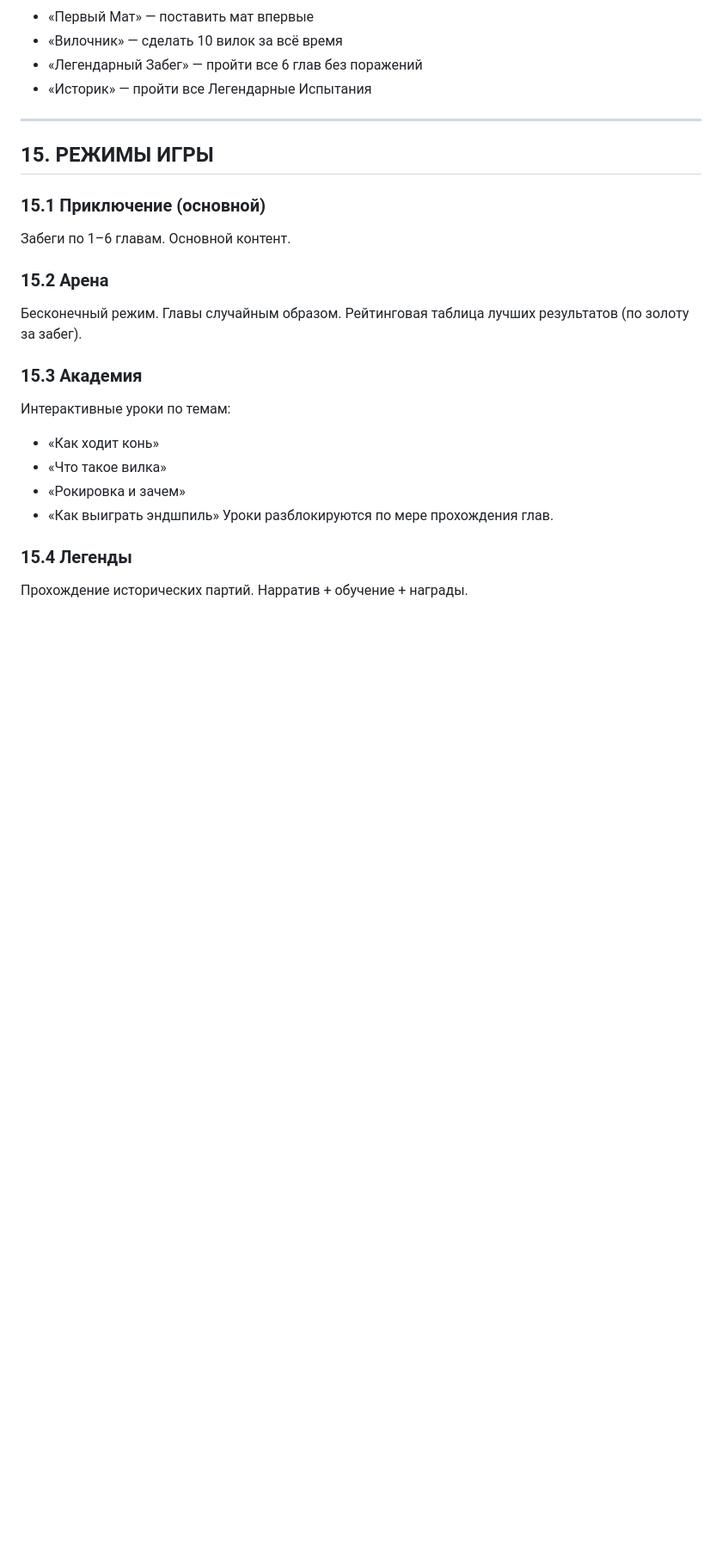
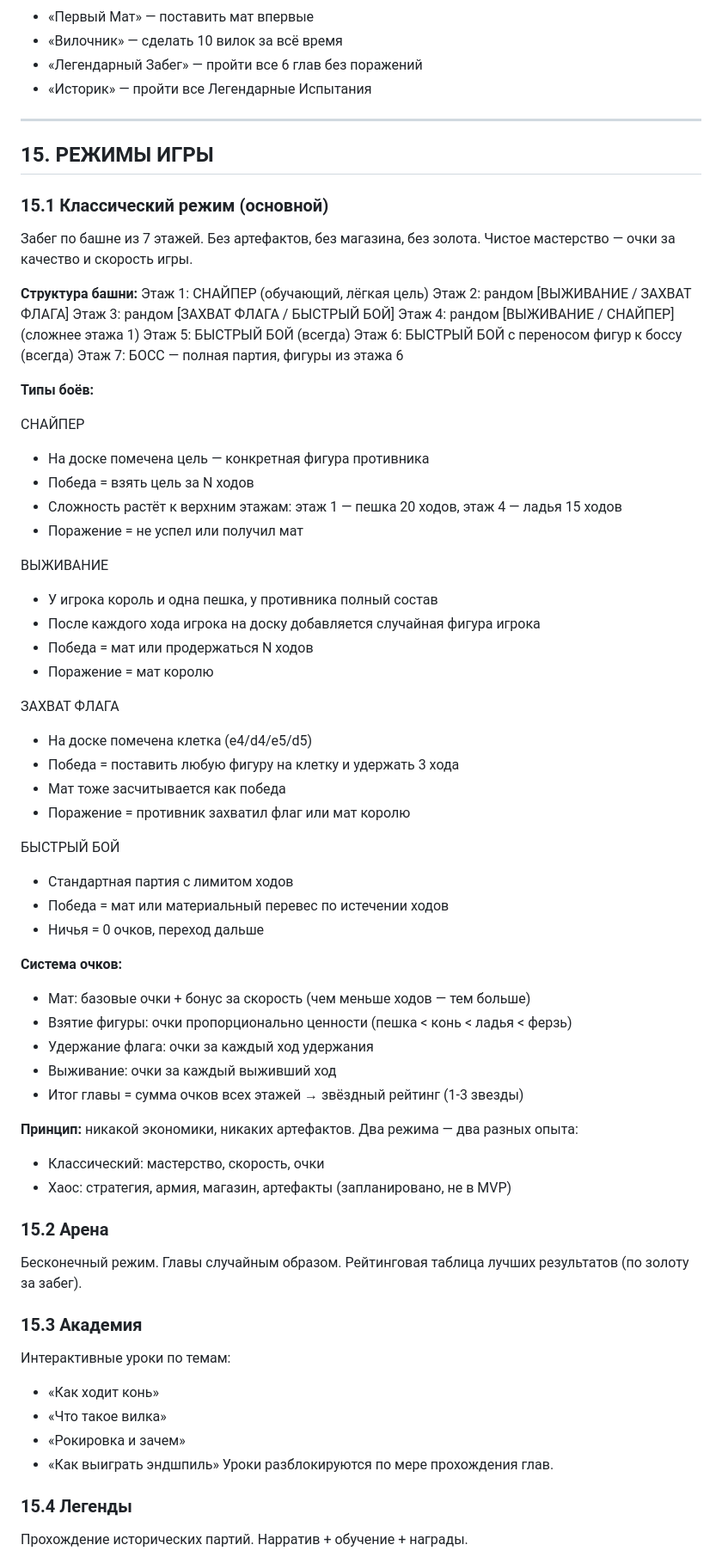
Before and after one commit to AleksMet/chess-quest, a Markdown page: GDD_ChessQuest_v2.md, the part around one of its changes. Shown at 86% size. Rendered like a GitHub page; blank space fills up the shorter version.

Commit message:
docs(classic-mode-gdd): add Classic Mode to section 15.1, update MVP table
- 15.1: replace "Приключение" with "Классический режим" — 7-floor tower,
  4 battle types (Sniper, Survival, Flag Capture, Quick Battle), scoring system,
  no economy/artifacts; contrast with planned Chaos Mode
- 20.1 MVP table: Artifacts/Shop → "В режиме Хаос (не в MVP)";
  add "Классический режим" row

Co-Authored-By: Claude Sonnet 4.6 <noreply@anthropic.com>

```diff
--- a/GDD_ChessQuest_v2.md
+++ b/GDD_ChessQuest_v2.md
@@ -422,8 +422,56 @@ AI специально делает педагогические ошибки
 
 ## 15. РЕЖИМЫ ИГРЫ
 
-### 15.1 Приключение (основной)
-Забеги по 1–6 главам. Основной контент.
+### 15.1 Классический режим (основной)
+
+Забег по башне из 7 этажей. Без артефактов, без магазина, без золота.
+Чистое мастерство — очки за качество и скорость игры.
+
+**Структура башни:**
+Этаж 1: СНАЙПЕР (обучающий, лёгкая цель)
+Этаж 2: рандом [ВЫЖИВАНИЕ / ЗАХВАТ ФЛАГА]
+Этаж 3: рандом [ЗАХВАТ ФЛАГА / БЫСТРЫЙ БОЙ]
+Этаж 4: рандом [ВЫЖИВАНИЕ / СНАЙПЕР] (сложнее этажа 1)
+Этаж 5: БЫСТРЫЙ БОЙ (всегда)
+Этаж 6: БЫСТРЫЙ БОЙ с переносом фигур к боссу (всегда)
+Этаж 7: БОСС — полная партия, фигуры из этажа 6
+
+**Типы боёв:**
+
+СНАЙПЕР
+- На доске помечена цель — конкретная фигура противника
+- Победа = взять цель за N ходов
+- Сложность растёт к верхним этажам: этаж 1 — пешка 20 ходов, этаж 4 — ладья 15 ходов
+- Поражение = не успел или получил мат
+
+ВЫЖИВАНИЕ
+- У игрока король и одна пешка, у противника полный состав
+- После каждого хода игрока на доску добавляется случайная фигура игрока
+- Победа = мат или продержаться N ходов
+- Поражение = мат королю
+
+ЗАХВАТ ФЛАГА
+- На доске помечена клетка (e4/d4/e5/d5)
+- Победа = поставить любую фигуру на клетку и удержать 3 хода
+- Мат тоже засчитывается как победа
+- Поражение = противник захватил флаг или мат королю
+
+БЫСТРЫЙ БОЙ
+- Стандартная партия с лимитом ходов
+- Победа = мат или материальный перевес по истечении ходов
+- Ничья = 0 очков, переход дальше
+
+**Система очков:**
+- Мат: базовые очки + бонус за скорость (чем меньше ходов — тем больше)
+- Взятие фигуры: очки пропорционально ценности (пешка < конь < ладья < ферзь)
+- Удержание флага: очки за каждый ход удержания
+- Выживание: очки за каждый выживший ход
+- Итог главы = сумма очков всех этажей → звёздный рейтинг (1-3 звезды)
+
+**Принцип:** никакой экономики, никаких артефактов.
+Два режима — два разных опыта:
+- Классический: мастерство, скорость, очки
+- Хаос: стратегия, армия, магазин, артефакты (запланировано, не в MVP)
 
 ### 15.2 Арена
 Бесконечный режим. Главы случайным образом. Рейтинговая таблица лучших результатов (по золоту за забег).
```
Also changed, not shown: other parts of GDD_ChessQuest_v2.md (+3 -1 lines).
